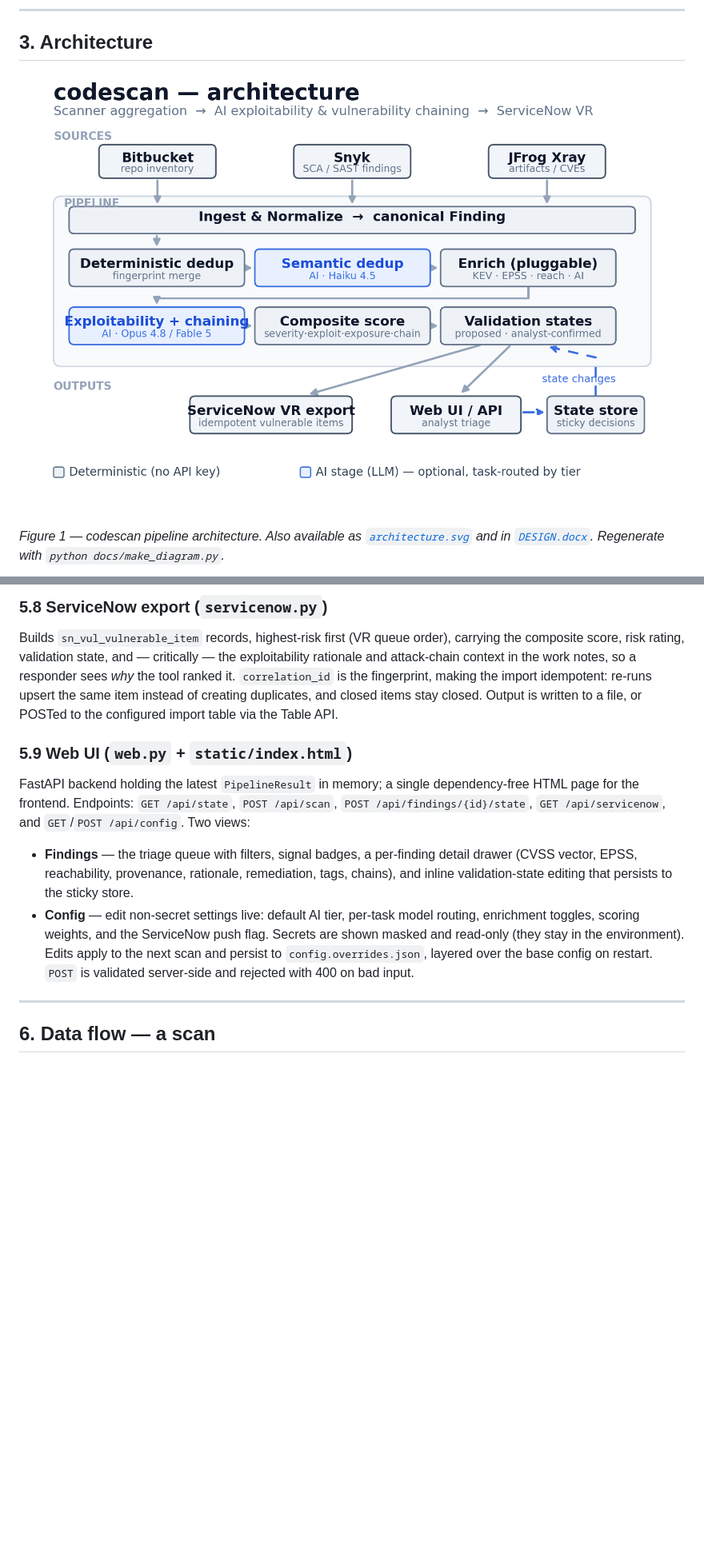
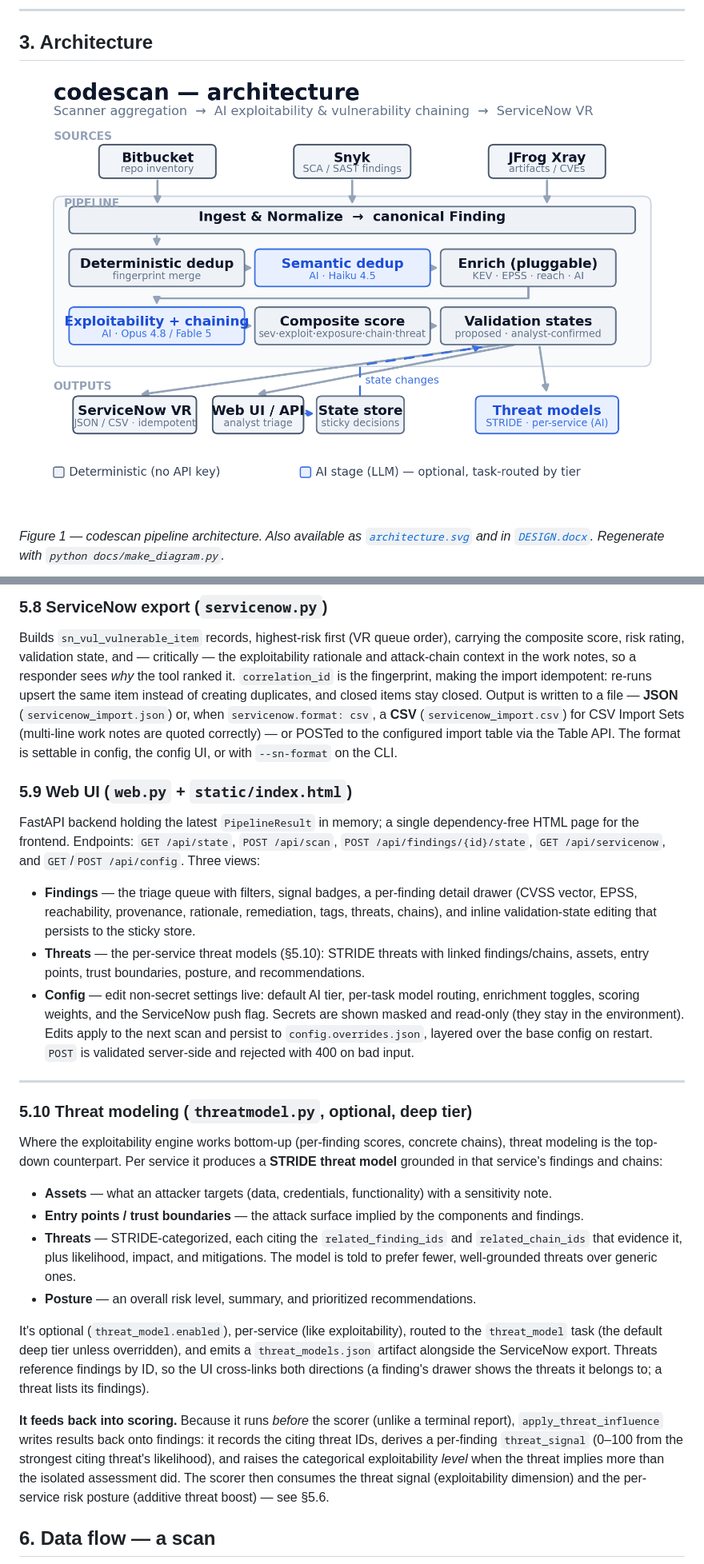
Before and after one commit to mfmiguez-oss/codescan, a Markdown page: docs/DESIGN.md, 2 parts joined by grey strips. Shown: that part at 80% size. Drawn GitHub-style; pictures changed too: docs/architecture.png; blank space fills up the shorter version.

```diff
--- a/docs/DESIGN.md
+++ b/docs/DESIGN.md
@@ -300,20 +306,26 @@ carrying the composite score, risk rating, validation state, and — critically
 the exploitability rationale and attack-chain context in the work notes, so a
 responder sees *why* the tool ranked it. `correlation_id` is the fingerprint,
 making the import idempotent: re-runs upsert the same item instead of creating
-duplicates, and closed items stay closed. Output is written to a file, or POSTed
-to the configured import table via the Table API.
+duplicates, and closed items stay closed. Output is written to a file — **JSON**
+(`servicenow_import.json`) or, when `servicenow.format: csv`, a **CSV**
+(`servicenow_import.csv`) for CSV Import Sets (multi-line work notes are quoted
+correctly) — or POSTed to the configured import table via the Table API. The
+format is settable in config, the config UI, or with `--sn-format` on the CLI.
 
 ### 5.9 Web UI (`web.py` + `static/index.html`)
 
 FastAPI backend holding the latest `PipelineResult` in memory; a single
 dependency-free HTML page for the frontend. Endpoints: `GET /api/state`,
 `POST /api/scan`, `POST /api/findings/{id}/state`, `GET /api/servicenow`, and
-`GET`/`POST /api/config`. Two views:
+`GET`/`POST /api/config`. Three views:
 
 - **Findings** — the triage queue with filters, signal badges, a per-finding
   detail drawer (CVSS vector, EPSS, reachability, provenance, rationale,
-  remediation, tags, chains), and inline validation-state editing that persists
-  to the sticky store.
+  remediation, tags, threats, chains), and inline validation-state editing that
+  persists to the sticky store.
+- **Threats** — the per-service threat models (§5.10): STRIDE threats with
+  linked findings/chains, assets, entry points, trust boundaries, posture, and
+  recommendations.
 - **Config** — edit non-secret settings live: default AI tier, per-task model
   routing, enrichment toggles, scoring weights, and the ServiceNow push flag.
   Secrets are shown masked and read-only (they stay in the environment). Edits
@@ -322,6 +334,35 @@ dependency-free HTML page for the frontend. Endpoints: `GET /api/state`,
   400 on bad input.
 
 ---
+
+### 5.10 Threat modeling (`threatmodel.py`, optional, deep tier)
+
+Where the exploitability engine works bottom-up (per-finding scores, concrete
+chains), threat modeling is the top-down counterpart. Per service it produces a
+**STRIDE threat model** grounded in that service's findings and chains:
+
+- **Assets** — what an attacker targets (data, credentials, functionality) with
+  a sensitivity note.
+- **Entry points / trust boundaries** — the attack surface implied by the
+  components and findings.
+- **Threats** — STRIDE-categorized, each citing the `related_finding_ids` and
+  `related_chain_ids` that evidence it, plus likelihood, impact, and mitigations.
+  The model is told to prefer fewer, well-grounded threats over generic ones.
+- **Posture** — an overall risk level, summary, and prioritized recommendations.
+
+It's optional (`threat_model.enabled`), per-service (like exploitability), routed
+to the `threat_model` task (the default deep tier unless overridden), and emits
+a `threat_models.json` artifact alongside the ServiceNow export. Threats
+reference findings by ID, so the UI cross-links both directions (a finding's
+drawer shows the threats it belongs to; a threat lists its findings).
+
+**It feeds back into scoring.** Because it runs *before* the scorer (unlike a
+terminal report), `apply_threat_influence` writes results back onto findings: it
+records the citing threat IDs, derives a per-finding `threat_signal` (0–100 from
+the strongest citing threat's likelihood), and raises the categorical
+exploitability *level* when the threat implies more than the isolated assessment
+did. The scorer then consumes the threat signal (exploitability dimension) and
+the per-service risk posture (additive threat boost) — see §5.6.
 
 ## 6. Data flow — a scan
 
```
Also changed, not shown: other parts of docs/DESIGN.md (+9 -3 lines), README.md (+29 -6 lines), 17 other files.
